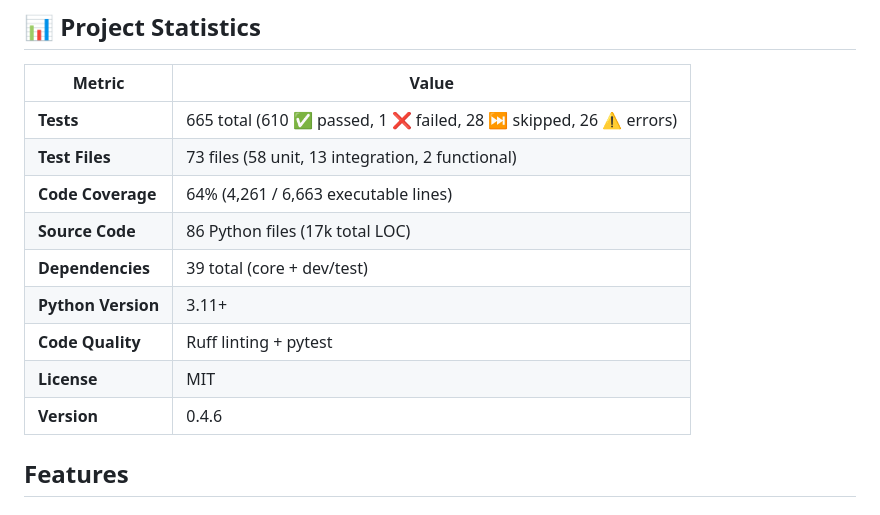
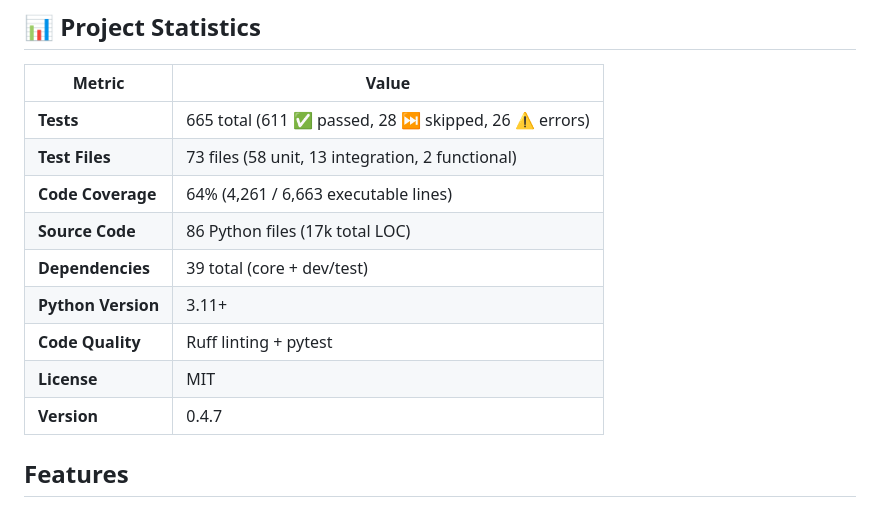
Before and after one commit to HighwayofLife/basketball-stats-tracker, a Markdown page: README.md, the part around the change. Drawn GitHub-style.

```diff
--- a/README.md
+++ b/README.md
@@ -9,7 +9,7 @@ A comprehensive basketball statistics management system designed for small leagu
 
 | Metric | Value |
 |--------|-------|
-| **Tests** | 665 total (610 ✅ passed, 1 ❌ failed, 28 ⏭️ skipped, 26 ⚠️ errors) |
+| **Tests** | 665 total (611 ✅ passed, 28 ⏭️ skipped, 26 ⚠️ errors) |
 | **Test Files** | 73 files (58 unit, 13 integration, 2 functional) |
 | **Code Coverage** | 64% (4,261 / 6,663 executable lines) |
 | **Source Code** | 86 Python files (17k total LOC) |
@@ -17,7 +17,7 @@ A comprehensive basketball statistics management system designed for small leagu
 | **Python Version** | 3.11+ |
 | **Code Quality** | Ruff linting + pytest |
 | **License** | MIT |
-| **Version** | 0.4.6 |
+| **Version** | 0.4.7 |
 
 <!-- PROJECT_STATS_END -->
 
```
Also changed, not shown: CHANGELOG.md (+6 -0 lines).
